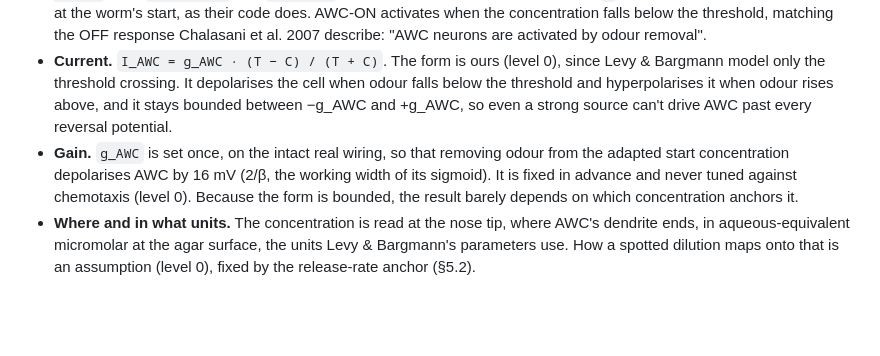
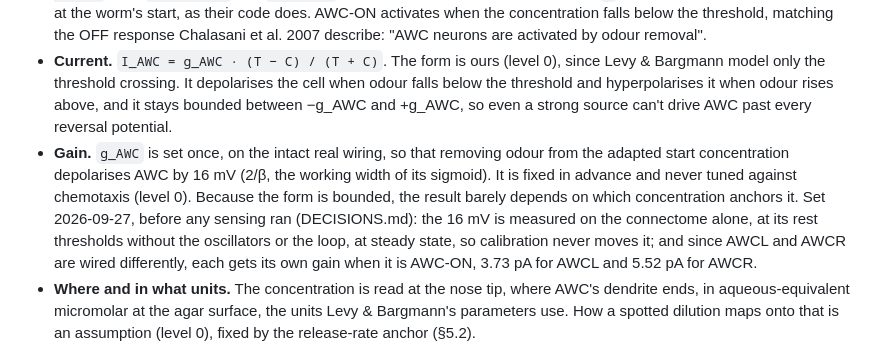
Before and after one commit to chrisjz/wormlight, a Markdown page: PLAN.md, the part around one of its changes. Rendered like a GitHub page; blank space fills up the shorter version.

```diff
--- a/PLAN.md
+++ b/PLAN.md
@@ -209,7 +209,7 @@ Every layer here obeys spec §1.1: it is the same for every cell of a class, it
 - **Which cell.** Butanone is sensed by the AWC-ON neuron alone (Wes & Bargmann 2001). Which of the two AWCs becomes AWC-ON is decided at random in each animal (Troemel, Sagasti & Bargmann 1999), so each simulated worm draws its AWC-ON side from its seed, and AWC-OFF gets no butanone input.
 - **Adaptation.** Levy & Bargmann 2020's adaptive threshold `T` tracks the odour's history: `dT/dt = (K(1 − e^(−C/K)) − T) / τ`, with `K = 5.5 µM` and `τ = 17 s`, taken from the authors' code (level 3). `T` starts adapted to the concentration at the worm's start, as their code does. AWC-ON activates when the concentration falls below the threshold, matching the OFF response Chalasani et al. 2007 describe: "AWC neurons are activated by odour removal".
 - **Current.** `I_AWC = g_AWC · (T − C) / (T + C)`. The form is ours (level 0), since Levy & Bargmann model only the threshold crossing. It depolarises the cell when odour falls below the threshold and hyperpolarises it when odour rises above, and it stays bounded between −g_AWC and +g_AWC, so even a strong source can't drive AWC past every reversal potential.
-- **Gain.** `g_AWC` is set once, on the intact real wiring, so that removing odour from the adapted start concentration depolarises AWC by 16 mV (2/β, the working width of its sigmoid). It is fixed in advance and never tuned against chemotaxis (level 0). Because the form is bounded, the result barely depends on which concentration anchors it.
+- **Gain.** `g_AWC` is set once, on the intact real wiring, so that removing odour from the adapted start concentration depolarises AWC by 16 mV (2/β, the working width of its sigmoid). It is fixed in advance and never tuned against chemotaxis (level 0). Because the form is bounded, the result barely depends on which concentration anchors it. Set 2026-09-27, before any sensing ran (DECISIONS.md): the 16 mV is measured on the connectome alone, at its rest thresholds without the oscillators or the loop, at steady state, so calibration never moves it; and since AWCL and AWCR are wired differently, each gets its own gain when it is AWC-ON, 3.73 pA for AWCL and 5.52 pA for AWCR.
 - **Where and in what units.** The concentration is read at the nose tip, where AWC's dendrite ends, in aqueous-equivalent micromolar at the agar surface, the units Levy & Bargmann's parameters use. How a spotted dilution maps onto that is an assumption (level 0), fixed by the release-rate anchor (§5.2).
 
 nematode's adaptive sensor (Logbook 028) is the conceptual precedent.
```
Also changed, not shown: other parts of PLAN.md (+10 -10 lines), DECISIONS.md (+16 -0 lines).
